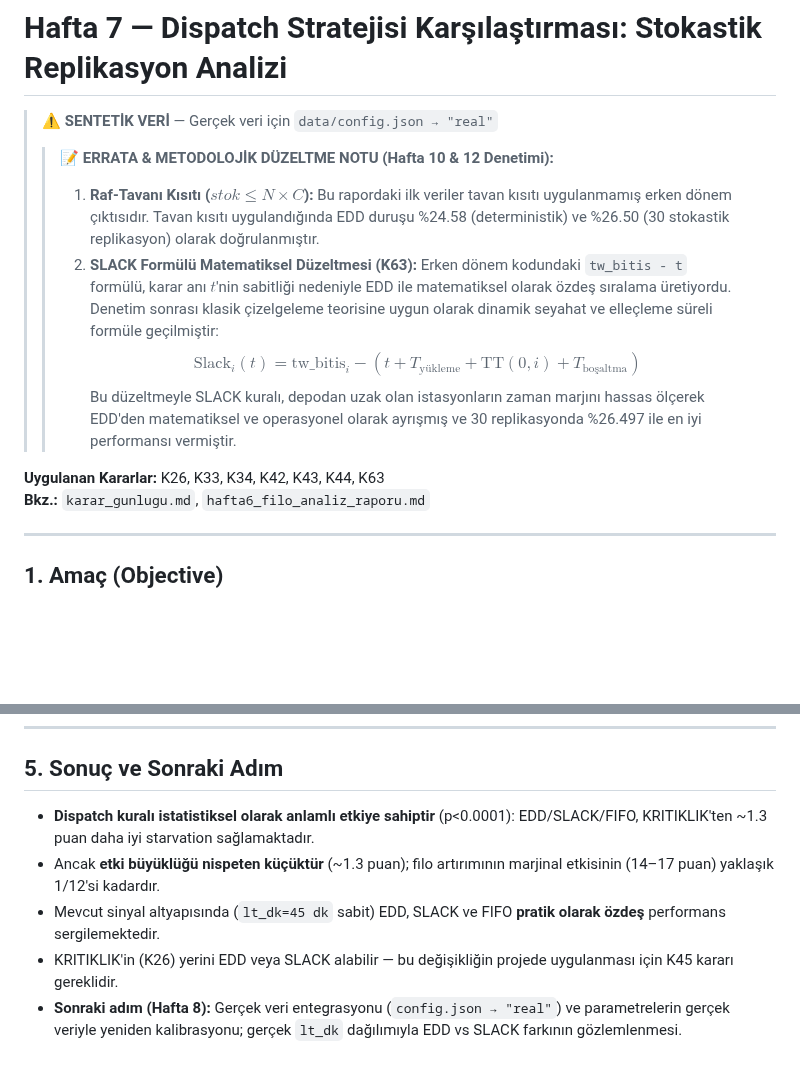
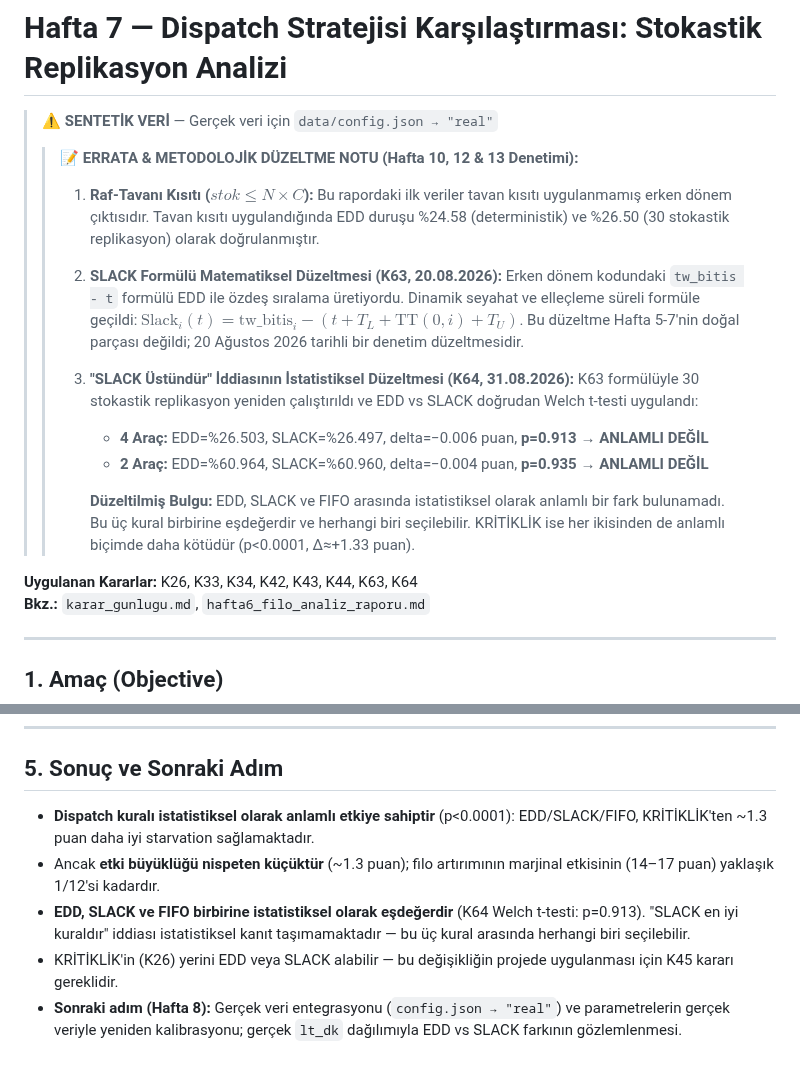
Before and after one commit to ahmetmuratbilir/dynamic-milk-run, a Markdown page: docs/hafta7_dispatch_analiz_raporu.md, 2 parts joined by grey strips. GitHub-like rendering; blank space fills up the shorter version.

```diff
--- a/docs/hafta7_dispatch_analiz_raporu.md
+++ b/docs/hafta7_dispatch_analiz_raporu.md
@@ -2,13 +2,16 @@
 
 > ⚠️ **SENTETİK VERİ** — Gerçek veri için `data/config.json → "real"`
 >
-> > 📝 **ERRATA & METODOLOJİK DÜZELTME NOTU (Hafta 10 & 12 Denetimi):**
+> > 📝 **ERRATA & METODOLOJİK DÜZELTME NOTU (Hafta 10, 12 & 13 Denetimi):**
 > > 1. **Raf-Tavanı Kısıtı ($stok \le N \times C$):** Bu rapordaki ilk veriler tavan kısıtı uygulanmamış erken dönem çıktısıdır. Tavan kısıtı uygulandığında EDD duruşu %24.58 (deterministik) ve %26.50 (30 stokastik replikasyon) olarak doğrulanmıştır.
-> > 2. **SLACK Formülü Matematiksel Düzeltmesi (K63):** Erken dönem kodundaki `tw_bitis - t` formülü, karar anı $t$'nin sabitliği nedeniyle EDD ile matematiksel olarak özdeş sıralama üretiyordu. Denetim sonrası klasik çizelgeleme teorisine uygun olarak dinamik seyahat ve elleçleme süreli formüle geçilmiştir:
-> >    $$\text{Slack}_i(t) = \text{tw\_bitis}_i - \left(t + T_{\text{yükleme}} + \text{TT}(0, i) + T_{\text{boşaltma}}\right)$$
-> >    Bu düzeltmeyle SLACK kuralı, depodan uzak olan istasyonların zaman marjını hassas ölçerek EDD'den matematiksel ve operasyonel olarak ayrışmış ve 30 replikasyonda %26.497 ile en iyi performansı vermiştir.
+> > 2. **SLACK Formülü Matematiksel Düzeltmesi (K63, 20.08.2026):** Erken dönem kodundaki `tw_bitis - t` formülü EDD ile özdeş sıralama üretiyordu. Dinamik seyahat ve elleçleme süreli formüle geçildi: $\text{Slack}_i(t) = \text{tw\_bitis}_i - (t + T_L + \text{TT}(0,i) + T_U)$. Bu düzeltme Hafta 5-7'nin doğal parçası değildi; 20 Ağustos 2026 tarihli bir denetim düzeltmesidir.
+> > 3. **"SLACK Üstündür" İddiasının İstatistiksel Düzeltmesi (K64, 31.08.2026):** K63 formülüyle 30 stokastik replikasyon yeniden çalıştırıldı ve EDD vs SLACK doğrudan Welch t-testi uygulandı:
+> >    - **4 Araç:** EDD=%26.503, SLACK=%26.497, delta=−0.006 puan, **p=0.913 → ANLAMLI DEĞİL**
+> >    - **2 Araç:** EDD=%60.964, SLACK=%60.960, delta=−0.004 puan, **p=0.935 → ANLAMLI DEĞİL**
+> >
+> >    **Düzeltilmiş Bulgu:** EDD, SLACK ve FIFO arasında istatistiksel olarak anlamlı bir fark bulunamadı. Bu üç kural birbirine eşdeğerdir ve herhangi biri seçilebilir. KRİTİKLİK ise her ikisinden de anlamlı biçimde daha kötüdür (p<0.0001, Δ≈+1.33 puan).
 
-**Uygulanan Kararlar:** K26, K33, K34, K42, K43, K44, K63
+**Uygulanan Kararlar:** K26, K33, K34, K42, K43, K44, K63, K64
 **Bkz.:** `karar_gunlugu.md`, `hafta6_filo_analiz_raporu.md`
 
 
@@ -142,8 +145,8 @@ H6'da analitik model (Körösi 2026) 4 araç önerirken simülasyon %19.46 starv
 
 ## 5. Sonuç ve Sonraki Adım
 
-- **Dispatch kuralı istatistiksel olarak anlamlı etkiye sahiptir** (p<0.0001): EDD/SLACK/FIFO, KRITIKLIK'ten ~1.3 puan daha iyi starvation sağlamaktadır.
+- **Dispatch kuralı istatistiksel olarak anlamlı etkiye sahiptir** (p<0.0001): EDD/SLACK/FIFO, KRİTİKLİK'ten ~1.3 puan daha iyi starvation sağlamaktadır.
 - Ancak **etki büyüklüğü nispeten küçüktür** (~1.3 puan); filo artırımının marjinal etkisinin (14–17 puan) yaklaşık 1/12'si kadardır.
-- Mevcut sinyal altyapısında (`lt_dk=45 dk` sabit) EDD, SLACK ve FIFO **pratik olarak özdeş** performans sergilemektedir.
-- KRITIKLIK'in (K26) yerini EDD veya SLACK alabilir — bu değişikliğin projede uygulanması için K45 kararı gereklidir.
+- **EDD, SLACK ve FIFO birbirine istatistiksel olarak eşdeğerdir** (K64 Welch t-testi: p=0.913). "SLACK en iyi kuraldır" iddiası istatistiksel kanıt taşımamaktadır — bu üç kural arasında herhangi biri seçilebilir.
+- KRİTİKLİK'in (K26) yerini EDD veya SLACK alabilir — bu değişikliğin projede uygulanması için K45 kararı gereklidir.
 - **Sonraki adım (Hafta 8):** Gerçek veri entegrasyonu (`config.json → "real"`) ve parametrelerin gerçek veriyle yeniden kalibrasyonu; gerçek `lt_dk` dağılımıyla EDD vs SLACK farkının gözlemlenmesi.
```
Also changed, not shown: docs/hafta10_metodoloji_ve_bulgu_rehberi.md (+10 -5 lines), docs/karar_gunlugu.md (+11 -7 lines).
